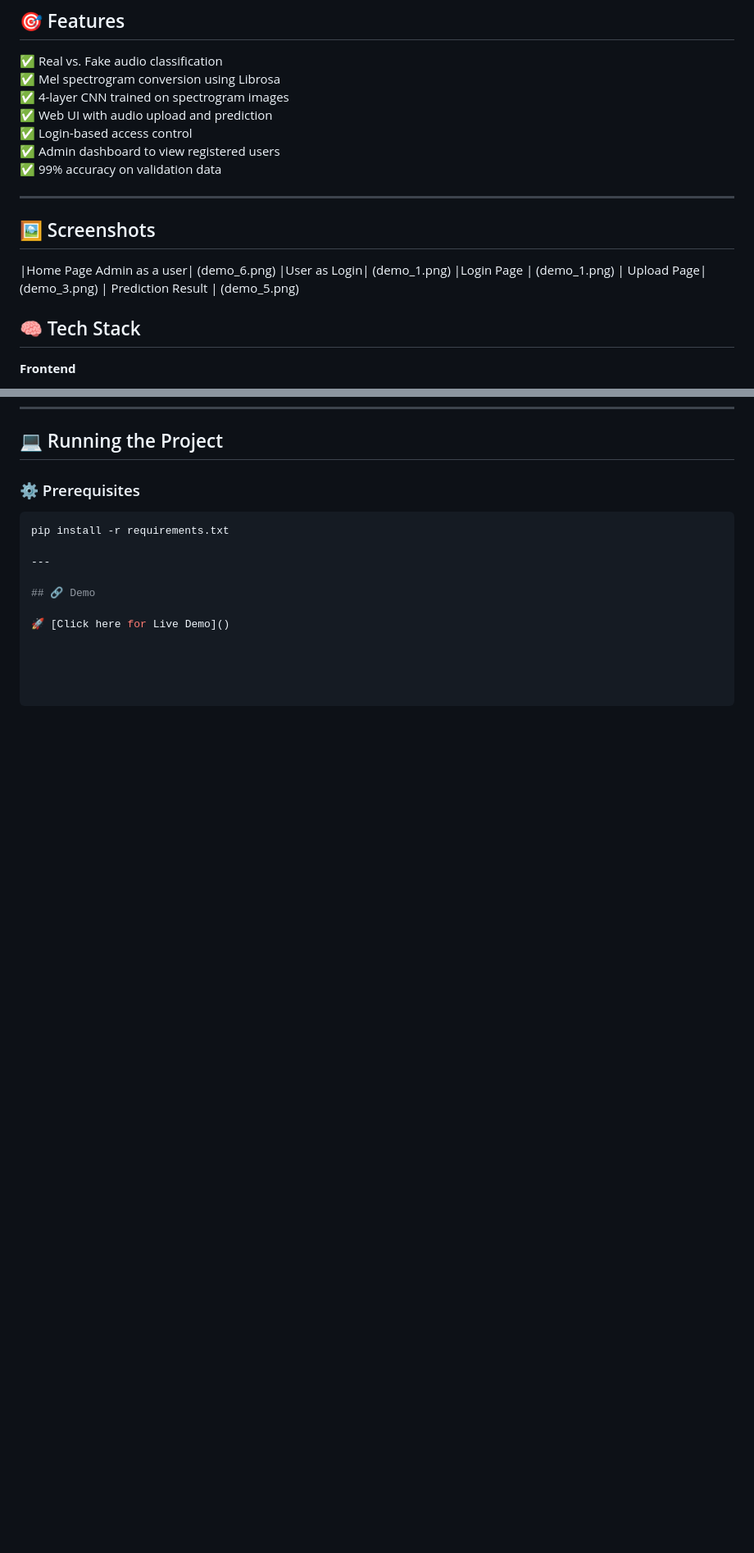
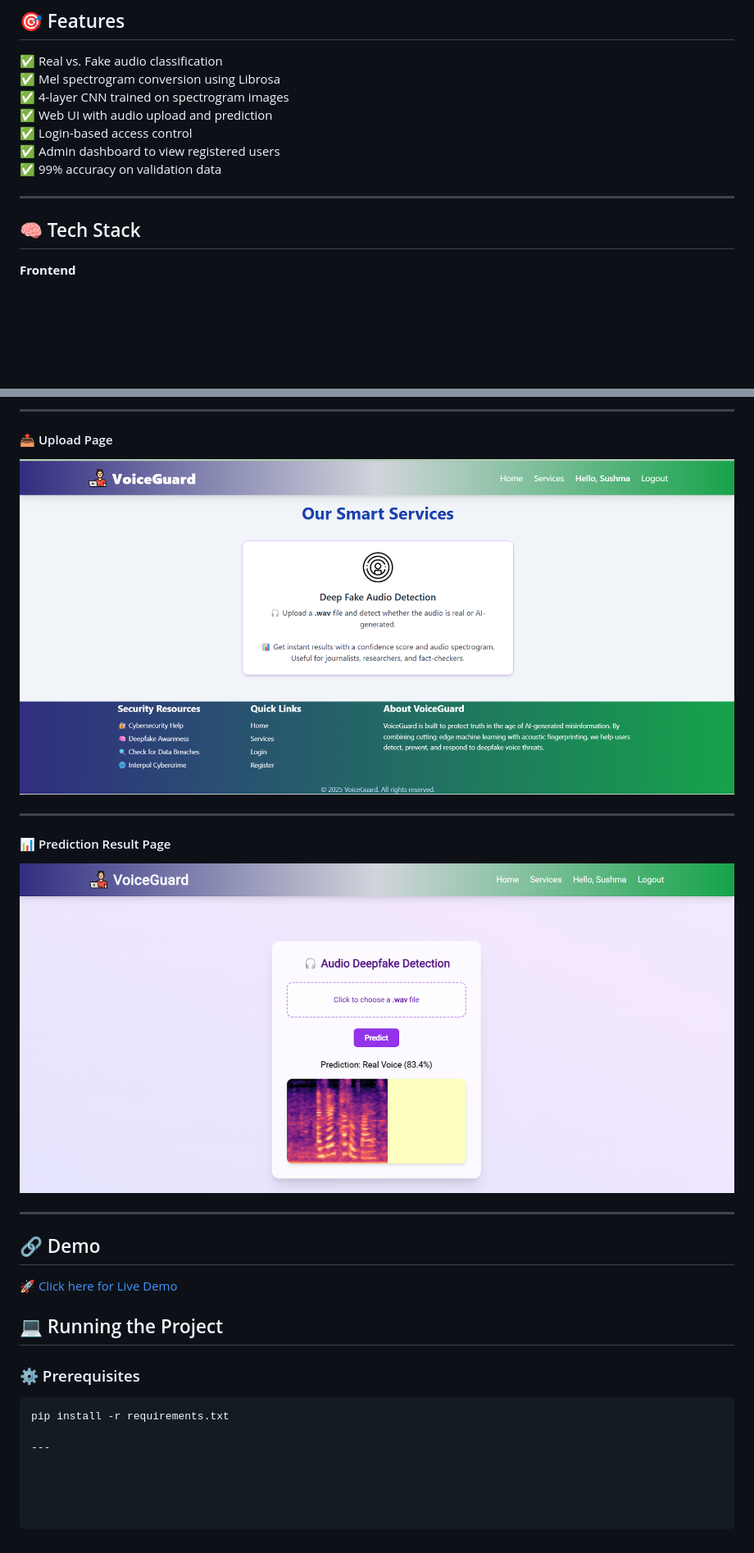
Before and after one commit to Megha-Ashok/deep_fake, a Markdown page: README.md, 2 parts joined by grey strips. Shown: that part at 82% size. Rendered like a GitHub page; blank space fills up the shorter version.

```diff
--- a/README.md
+++ b/README.md
@@ -46,18 +46,6 @@ This project includes:
 ✅ 99% accuracy on validation data
 
 ---
-
-## 🖼️ Screenshots
-|Home Page Admin as a user|
-(demo_6.png)
-|User as Login|
-(demo_1.png)
-|Login Page |
-(demo_1.png)
-| Upload Page|
-(demo_3.png)
-| Prediction Result |
-(demo_5.png)
 
 ## 🧠 Tech Stack
 
@@ -120,3 +123,20 @@ This project includes:
+---
+
+#### 📤 Upload Page
+![Upload Page](demo_3.png)
+
+---
+
+#### 📊 Prediction Result Page
+![Prediction Result](demo_5.png)
+
+---
+
+## 🔗 Demo
+
+🚀 [Click here for Live Demo](demo.mp4)
+
+
 ## 💻 Running the Project
 
 ### ⚙️ Prerequisites
@@ -125,7 +145,3 @@ This project includes:
 pip install -r requirements.txt
 
 ---
-
-## 🔗 Demo
-
-🚀 [Click here for Live Demo]()
```
Also changed, not shown: other parts of README.md (+15 -0 lines).
